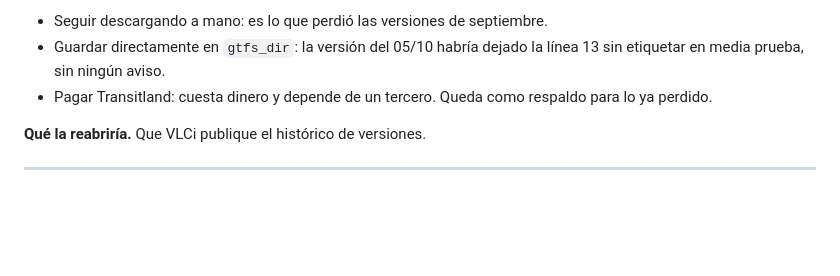
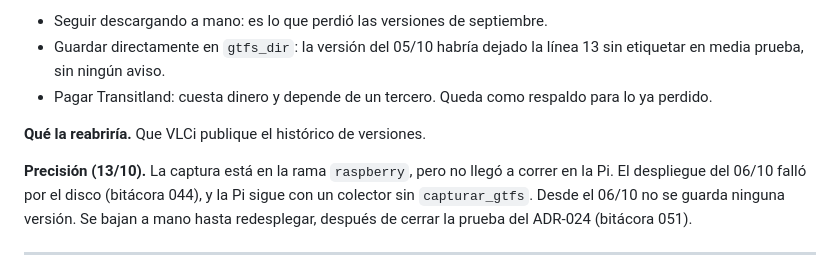
Before and after one commit to Oppen-OC/TFM, a Markdown page: docs/07_decisiones.md, the part around the change. Rendered like a GitHub page; blank space fills up the shorter version.

```diff
--- a/docs/07_decisiones.md
+++ b/docs/07_decisiones.md
@@ -623,6 +623,12 @@ Transitland de pago (ADR-014).
 
 **Qué la reabriría.** Que VLCi publique el histórico de versiones.
 
+**Precisión (13/10).** La captura está en la rama `raspberry`, pero no llegó a
+correr en la Pi. El despliegue del 06/10 falló por el disco (bitácora 044), y
+la Pi sigue con un colector sin `capturar_gtfs`. Desde el 06/10 no se guarda
+ninguna versión. Se bajan a mano hasta redesplegar, después de cerrar la prueba
+del ADR-024 (bitácora 051).
+
 ---
 
 ## ADR-021 · Protocolo del modelo v2: un listón, cuatro brazos en validación y la prueba una vez · cerrada
```
Also changed, not shown: docs/bitacora/051-la-pi-no-guarda-el-gtfs-desde-el-6-de-octubre.md (added, +129 -0 lines), docs/bitacora/README.md (+1 -0 lines).
